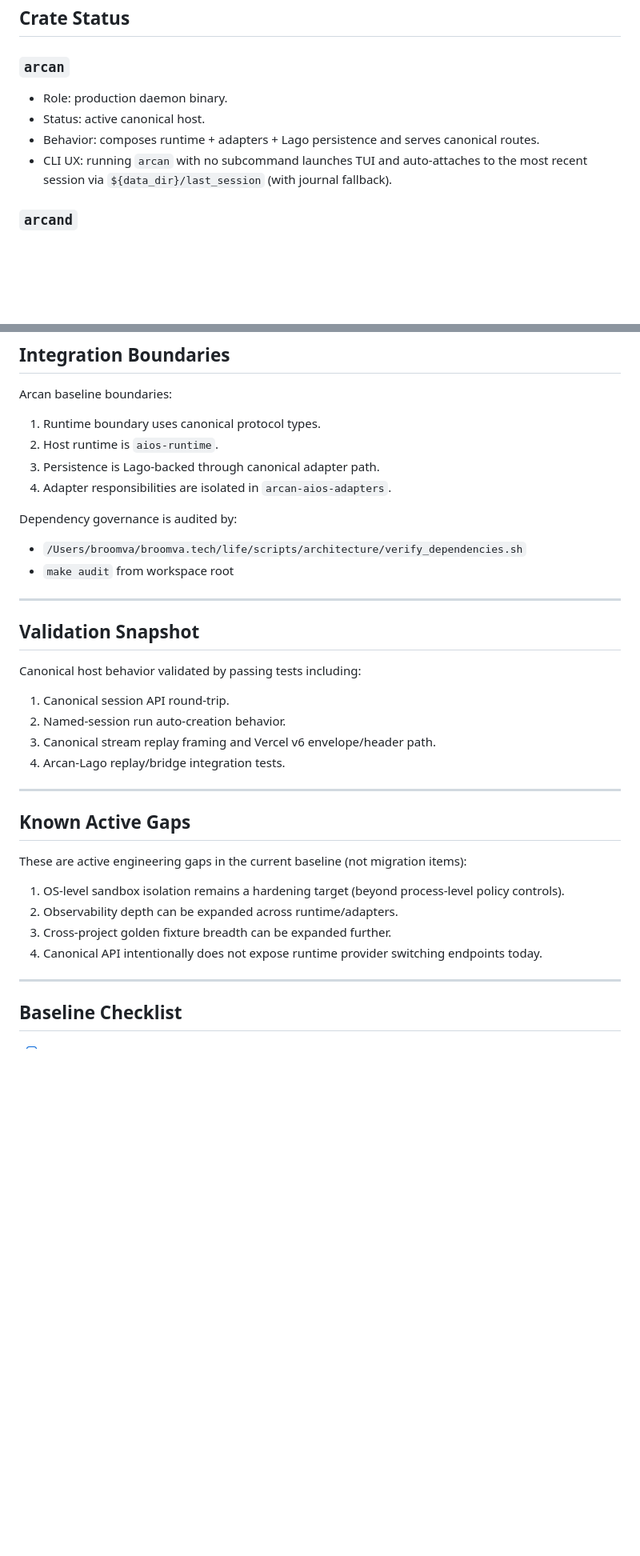
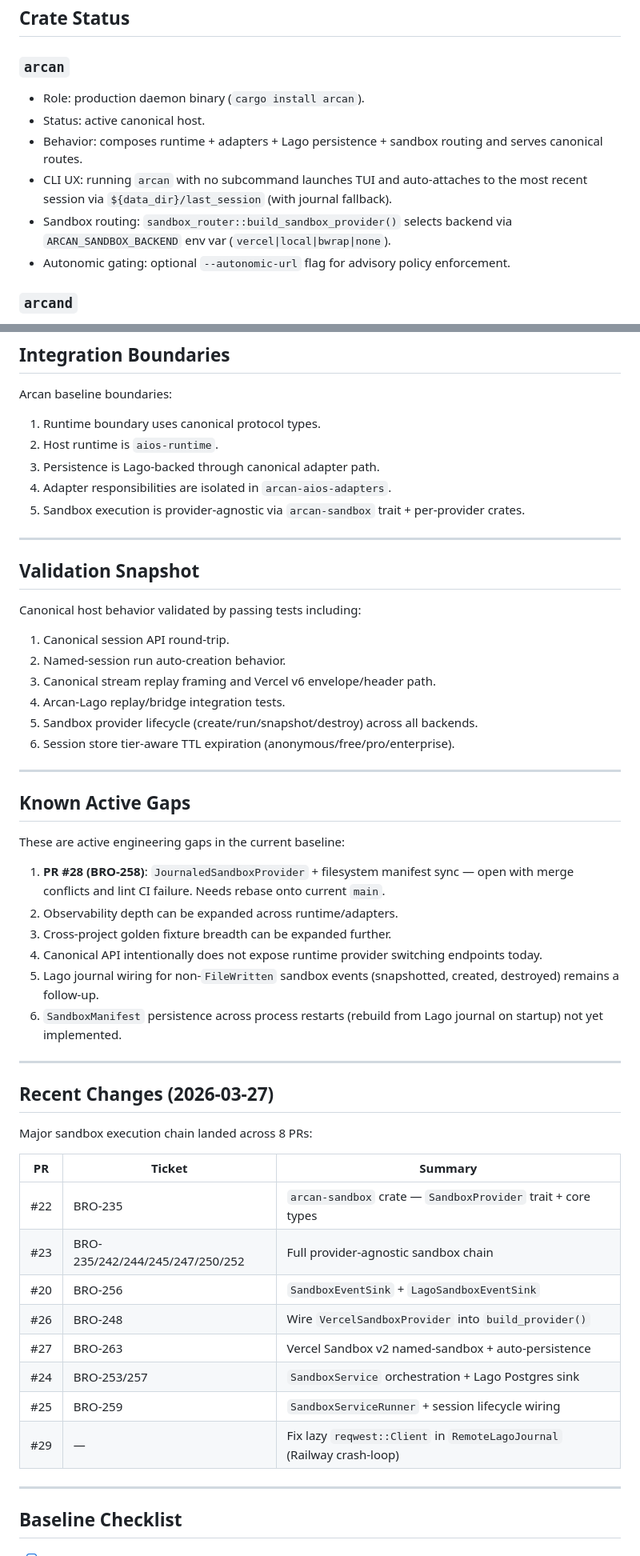
Before and after one commit to broomva/arcan, a Markdown page: docs/STATUS.md, 2 parts joined by grey strips. Shown at 80% size. GitHub-like rendering; blank space fills up the shorter version.

```diff
--- a/docs/STATUS.md
+++ b/docs/STATUS.md
@@ -59,10 +56,12 @@ Streaming notes:
 
 ### `arcan`
 
-- Role: production daemon binary.
+- Role: production daemon binary (`cargo install arcan`).
 - Status: active canonical host.
-- Behavior: composes runtime + adapters + Lago persistence and serves canonical routes.
+- Behavior: composes runtime + adapters + Lago persistence + sandbox routing and serves canonical routes.
 - CLI UX: running `arcan` with no subcommand launches TUI and auto-attaches to the most recent session via `${data_dir}/last_session` (with journal fallback).
+- Sandbox routing: `sandbox_router::build_sandbox_provider()` selects backend via `ARCAN_SANDBOX_BACKEND` env var (`vercel|local|bwrap|none`).
+- Autonomic gating: optional `--autonomic-url` flag for advisory policy enforcement.
 
 ### `arcand`
 
@@ -124,11 +181,7 @@ Arcan baseline boundaries:
 2. Host runtime is `aios-runtime`.
 3. Persistence is Lago-backed through canonical adapter path.
 4. Adapter responsibilities are isolated in `arcan-aios-adapters`.
-
-Dependency governance is audited by:
-
-- `/Users/broomva/broomva.tech/life/scripts/architecture/verify_dependencies.sh`
-- `make audit` from workspace root
+5. Sandbox execution is provider-agnostic via `arcan-sandbox` trait + per-provider crates.
 
 ---
 
@@ -140,17 +193,38 @@ Canonical host behavior validated by passing tests including:
 2. Named-session run auto-creation behavior.
 3. Canonical stream replay framing and Vercel v6 envelope/header path.
 4. Arcan-Lago replay/bridge integration tests.
+5. Sandbox provider lifecycle (create/run/snapshot/destroy) across all backends.
+6. Session store tier-aware TTL expiration (anonymous/free/pro/enterprise).
 
 ---
 
 ## Known Active Gaps
 
-These are active engineering gaps in the current baseline (not migration items):
+These are active engineering gaps in the current baseline:
 
-1. OS-level sandbox isolation remains a hardening target (beyond process-level policy controls).
+1. **PR #28 (BRO-258)**: `JournaledSandboxProvider` + filesystem manifest sync — open with merge conflicts and lint CI failure. Needs rebase onto current `main`.
 2. Observability depth can be expanded across runtime/adapters.
 3. Cross-project golden fixture breadth can be expanded further.
 4. Canonical API intentionally does not expose runtime provider switching endpoints today.
+5. Lago journal wiring for non-`FileWritten` sandbox events (snapshotted, created, destroyed) remains a follow-up.
+6. `SandboxManifest` persistence across process restarts (rebuild from Lago journal on startup) not yet implemented.
+
+---
+
+## Recent Changes (2026-03-27)
+
+Major sandbox execution chain landed across 8 PRs:
+
+| PR | Ticket | Summary |
+|----|--------|---------|
+| #22 | BRO-235 | `arcan-sandbox` crate — `SandboxProvider` trait + core types |
+| #23 | BRO-235/242/244/245/247/250/252 | Full provider-agnostic sandbox chain |
+| #20 | BRO-256 | `SandboxEventSink` + `LagoSandboxEventSink` |
+| #26 | BRO-248 | Wire `VercelSandboxProvider` into `build_provider()` |
+| #27 | BRO-263 | Vercel Sandbox v2 named-sandbox + auto-persistence |
+| #24 | BRO-253/257 | `SandboxService` orchestration + Lago Postgres sink |
+| #25 | BRO-259 | `SandboxServiceRunner` + session lifecycle wiring |
+| #29 | — | Fix lazy `reqwest::Client` in `RemoteLagoJournal` (Railway crash-loop) |
 
 ---
 
```
Also changed, not shown: other parts of docs/STATUS.md (+78 -18 lines).
